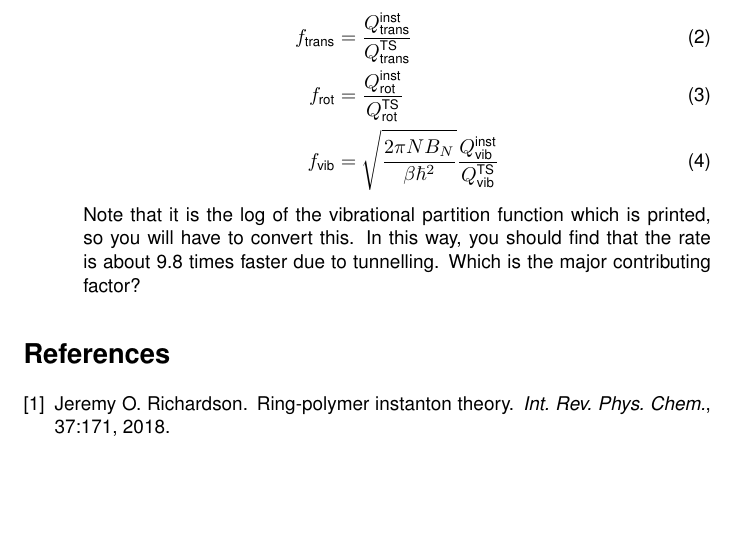
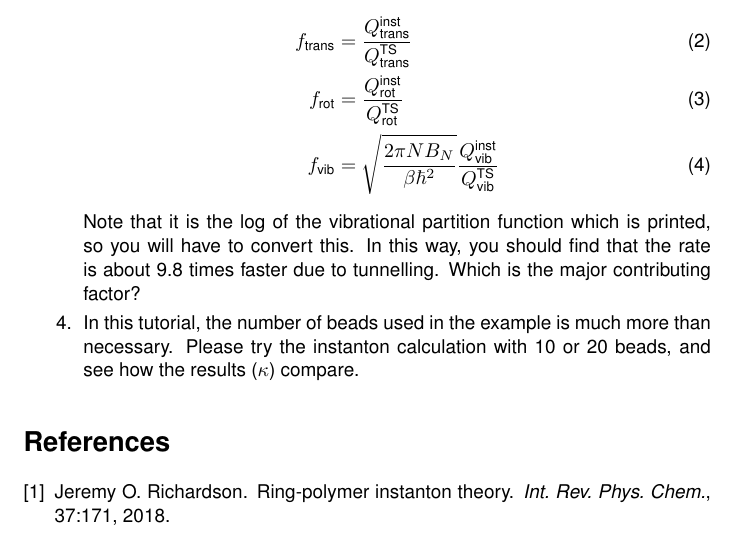
Before and after one commit to lab-cosmo/pimd-tutorial, a LaTeX document (handouts/instanton.tex): part of page 4 of 4 before the commit and part of page 4 of 5 after it, cut so that both start at the same text, the shorter picture padded with empty space. Compiled offline with pdfLaTeX.

Commit message:
number of beads for the instanton

```diff
--- a/handouts/instanton.tex
+++ b/handouts/instanton.tex
@@ -189,6 +189,10 @@ Note that it is the log of the vibrational partition function which is printed,
 In this way, you should find that the rate is about 9.8 times faster due to tunnelling.
 Which is the major contributing factor?
 
+\Question
+In this tutorial, the number of beads used in the example is much more than necessary.
+Please try the instanton calculation with 10 or 20 beads, and see how the results ($\kappa$) compare.
+
 \end{Exercise}
 
 
```
